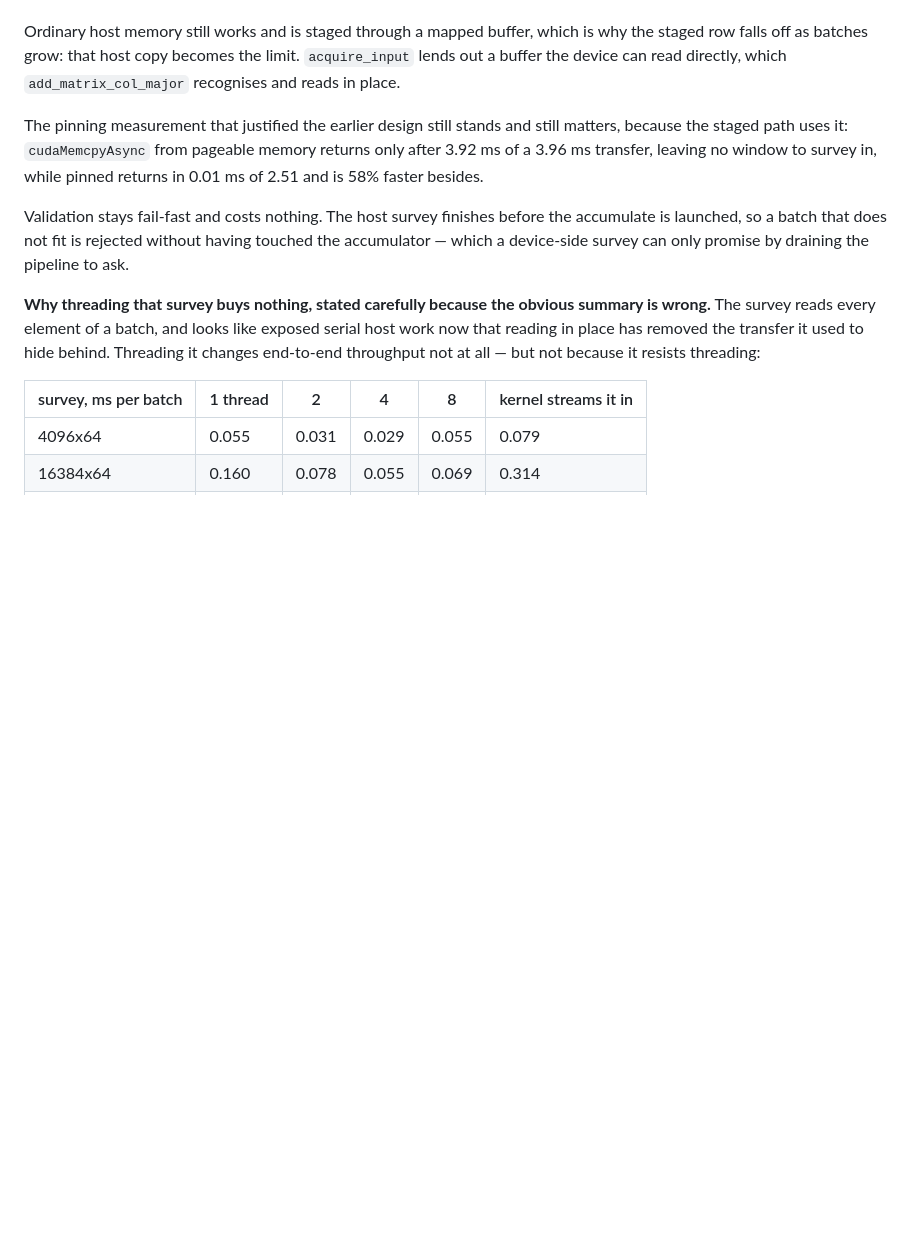
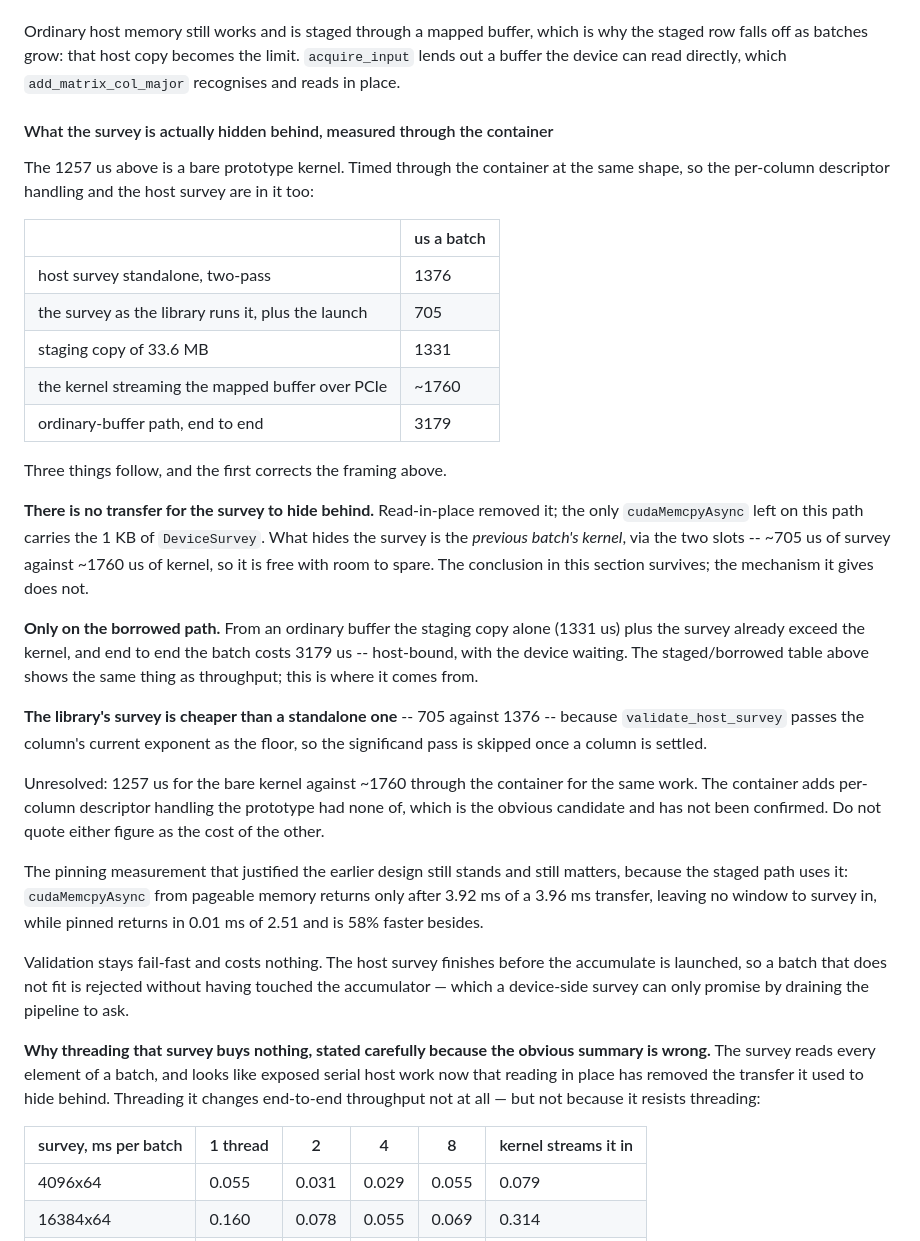
Before and after one commit to ArchaeaSoftware/parallelprogrammer, a Markdown page: docs/simd-design.md, the part around the change. Drawn GitHub-style; blank space fills up the shorter version.

Commit message:
Record what the host survey is actually hidden behind
The section claimed the survey costs nothing because a transfer runs
underneath it. There is no such transfer: read-in-place removed it, and
the only async memcpy left on that path carries 1 KB of DeviceSurvey.
The conclusion holds, the mechanism given for it does not.

Measured through the container at 65536x64 rather than from the bare
prototype:

  host survey standalone, two-pass                1376 us
  the survey as the library runs it, plus launch   705
  staging copy of 33.6 MB                         1331
  kernel streaming the mapped buffer over PCIe   ~1760
  ordinary-buffer path, end to end                3179

What hides the survey is the previous batch's kernel through the two
slots -- 705 against 1760, free with room to spare. But only on the
borrowed path: from an ordinary buffer the staging copy alone exceeds
the kernel before the survey is counted, and the batch is host-bound at
3179 us with the device waiting. That is where the triangle's apparent
GPU shortfall was sitting, since that benchmark passed an ordinary
buffer.

Also recorded: the library's survey is half the cost of a standalone one
because validate_host_survey passes the column's current exponent as the
floor, so the significand pass is skipped once a column is settled.

And an unresolved discrepancy rather than a paper-over: 1257 us for the
bare prototype kernel against ~1760 through the container for the same
work. Per-column descriptor handling is the obvious candidate and is not
confirmed, so neither figure should be quoted as the cost of the other.

Co-Authored-By: Claude Opus 5 (1M context) <noreply@anthropic.com>

```diff
--- a/docs/simd-design.md
+++ b/docs/simd-design.md
@@ -574,6 +574,43 @@ Ordinary host memory still works and is staged through a mapped buffer, which
 is why the staged row falls off as batches grow: that host copy becomes the
 limit. `acquire_input` lends out a buffer the device can read directly, which
 `add_matrix_col_major` recognises and reads in place.
+
+#### What the survey is actually hidden behind, measured through the container
+
+The 1257 us above is a bare prototype kernel. Timed through the container at
+the same shape, so the per-column descriptor handling and the host survey are
+in it too:
+
+| | us a batch |
+| --- | --- |
+| host survey standalone, two-pass | 1376 |
+| the survey as the library runs it, plus the launch | 705 |
+| staging copy of 33.6 MB | 1331 |
+| the kernel streaming the mapped buffer over PCIe | ~1760 |
+| ordinary-buffer path, end to end | 3179 |
+
+Three things follow, and the first corrects the framing above.
+
+**There is no transfer for the survey to hide behind.** Read-in-place removed
+it; the only `cudaMemcpyAsync` left on this path carries the 1 KB of
+`DeviceSurvey`. What hides the survey is the *previous batch's kernel*, via the
+two slots -- ~705 us of survey against ~1760 us of kernel, so it is free with
+room to spare. The conclusion in this section survives; the mechanism it gives
+does not.
+
+**Only on the borrowed path.** From an ordinary buffer the staging copy alone
+(1331 us) plus the survey already exceed the kernel, and end to end the batch
+costs 3179 us -- host-bound, with the device waiting. The staged/borrowed table
+above shows the same thing as throughput; this is where it comes from.
+
+**The library's survey is cheaper than a standalone one** -- 705 against 1376 --
+because `validate_host_survey` passes the column's current exponent as the
+floor, so the significand pass is skipped once a column is settled.
+
+Unresolved: 1257 us for the bare kernel against ~1760 through the container for
+the same work. The container adds per-column descriptor handling the prototype
+had none of, which is the obvious candidate and has not been confirmed. Do not
+quote either figure as the cost of the other.
 
 The pinning measurement that justified the earlier design still stands and
 still matters, because the staged path uses it: `cudaMemcpyAsync` from pageable
```
